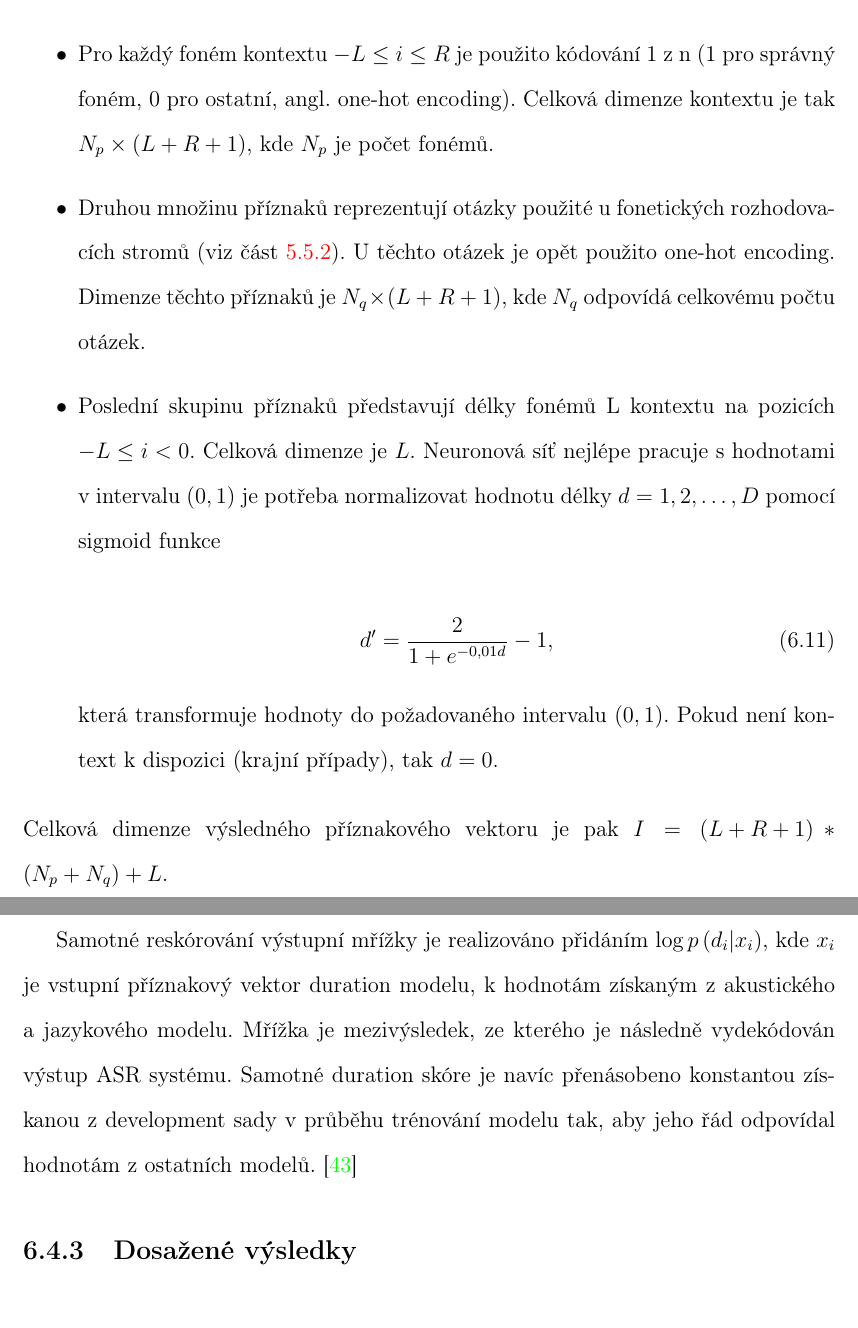
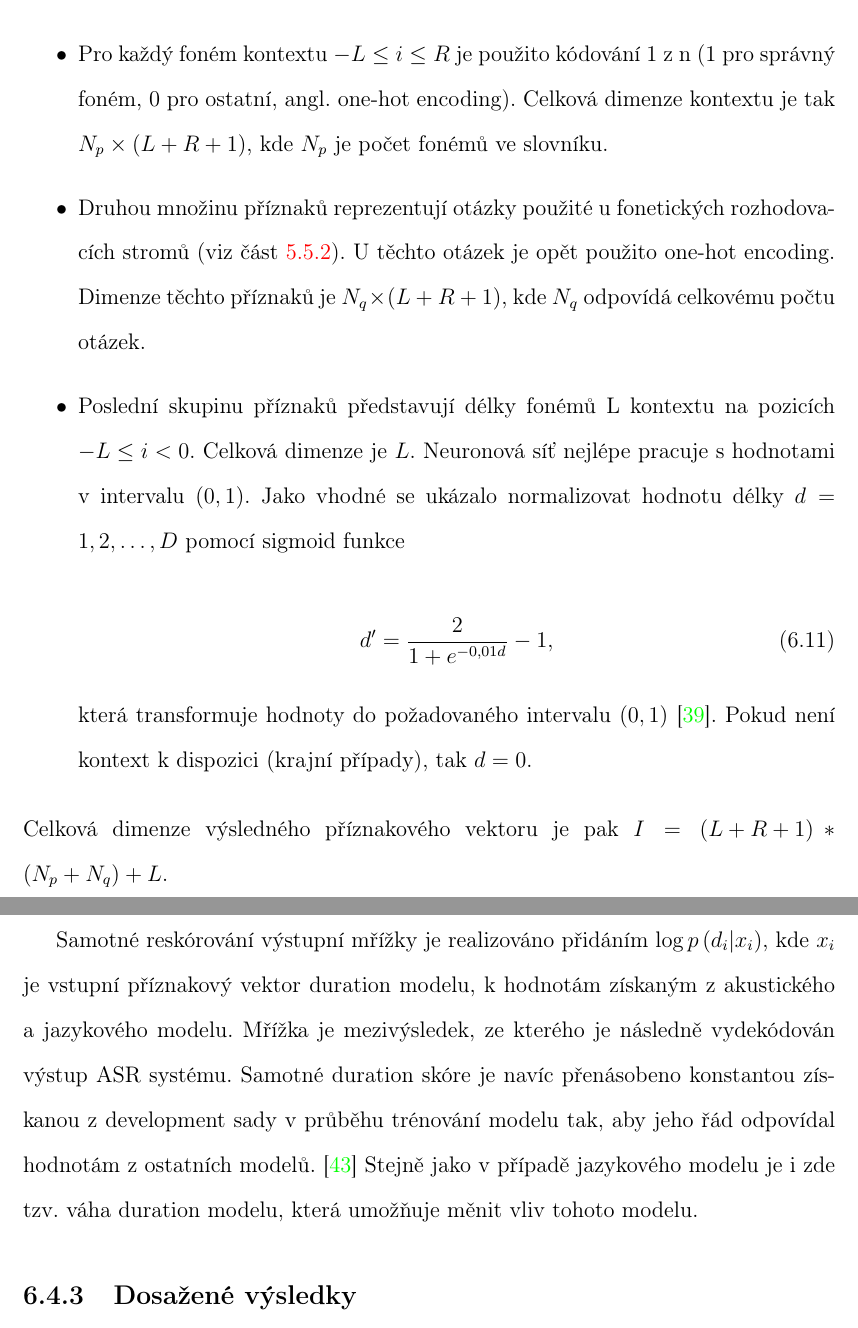
Before and after one commit to pstanisl/disertacka, a LaTeX thesis (thesis/thesis.tex, which reads thesis/ch6-realisation/04-duration_models.tex): two parts of pages 115 and 116 of 123, joined at a grey line, cut so that both start at the same text. Compiled offline with pdfLaTeX; a LaTeX package or settings file that is missing is left out.

Commit message:
fixed typo

```diff
--- a/thesis/ch6-realisation/04-duration_models.tex
+++ b/thesis/ch6-realisation/04-duration_models.tex
@@ -53,21 +53,21 @@ Neuronová síť mající na svém výstupu softmax vrstvu (viz rovnice \ref{eq:
 Cílem modelu je predikovat sekvenci délek na základě sekvence fonémů. To implikuje možnost použití levého $L$ i pravého $R$ kontextu fonému $i$. Do vstupního vektoru sítě, ale mohou přijít délky pouze fonémů $L$ nebo $R$ kontextu. Pokud by totiž byly použity oba kontexty, tak by délka fonému $i$ závisela na délce fonému $i+1$. Zároveň by, ale délka fonému $i+1$ závisela na délce fonému $i$. Tím pádem by došlo ke kruhové závislosti, kterou není možné vyřešit. Standardně se volí $L$ kontext pro délky. Příznakový vektor tedy obsahuje následující položky:
 
 \begin{itemize}
-  \item Pro každý foném kontextu $-L \leq i \leq R$ je použito kódování 1 z n (1 pro správný foném, 0 pro ostatní, angl. one-hot encoding). Celková dimenze kontextu je tak $N_{p} \times \left(L + R + 1\right)$, kde $N_{p}$ je počet fonémů.
+  \item Pro každý foném kontextu $-L \leq i \leq R$ je použito kódování 1 z n (1 pro správný foném, 0 pro ostatní, angl. one-hot encoding). Celková dimenze kontextu je tak $N_{p} \times \left(L + R + 1\right)$, kde $N_{p}$ je počet fonémů ve slovníku.
   \item Druhou množinu příznaků reprezentují otázky použité u fonetických rozhodovacích stromů (viz část \ref{chap:construction:results:reduction}). U těchto otázek je opět použito one-hot encoding. Dimenze těchto příznaků je $N_{q} \times \left(L + R + 1\right)$, kde $N_{q}$ odpovídá celkovému počtu otázek.
-  \item Poslední skupinu příznaků představují délky fonémů L kontextu na pozicích $-L \leq i < 0$. Celková dimenze je $L$. Neuronová síť nejlépe pracuje s hodnotami v intervalu $\left(0, 1\right)$ je potřeba normalizovat hodnotu délky $d=1, 2, \dots, D$ pomocí sigmoid funkce
+  \item Poslední skupinu příznaků představují délky fonémů L kontextu na pozicích $-L \leq i < 0$. Celková dimenze je $L$. Neuronová síť nejlépe pracuje s hodnotami v intervalu $\left(0, 1\right)$. Jako vhodné se ukázalo normalizovat hodnotu délky $d=1, 2, \dots, D$ pomocí sigmoid funkce
 
   \begin{equation}
     d^{\prime} = \frac{2}{1 + e^{-0,01d}} - 1,
     \label{eq:realisation:durationmodels:nn:normalization}
   \end{equation}
 
-  \noindent která transformuje hodnoty do požadovaného intervalu $\left(0, 1\right)$. Pokud není kontext k dispozici (krajní případy), tak $d = 0$.
+  \noindent která transformuje hodnoty do požadovaného intervalu $\left(0, 1\right)$ \cite{Alumae2014}. Pokud není kontext k dispozici (krajní případy), tak $d = 0$.
 \end{itemize}
 
 \noindent Celková dimenze výsledného příznakového vektoru je pak $I = \left(L + R + 1\right) \ast \left(N_{p} + N_{q}\right) + L$.
 
-Samotné reskórování výstupní mřížky je realizováno přidáním $\log p\left(d_{i}| x_{i}\right)$, kde $x_{i}$ je vstupní příznakový vektor duration modelu, k hodnotám získaným z akustického a jazykového modelu. Mřížka je mezivýsledek, ze kterého je následně vydekódován výstup ASR systému. Samotné duration skóre je navíc přenásobeno konstantou získanou z development sady v průběhu trénování modelu tak, aby jeho řád odpovídal hodnotám z ostatních modelů. \cite{Hadian2017}
+Samotné reskórování výstupní mřížky je realizováno přidáním $\log p\left(d_{i}| x_{i}\right)$, kde $x_{i}$ je vstupní příznakový vektor duration modelu, k hodnotám získaným z akustického a jazykového modelu. Mřížka je mezivýsledek, ze kterého je následně vydekódován výstup ASR systému. Samotné duration skóre je navíc přenásobeno konstantou získanou z development sady v průběhu trénování modelu tak, aby jeho řád odpovídal hodnotám z ostatních modelů. \cite{Hadian2017} Stejně jako v případě jazykového modelu je i zde tzv. váha duration modelu, která umožňuje měnit vliv tohoto modelu.
 
 \subsection{Dosažené výsledky}
 \label{chap:realisation:durationmodels:nn:softmax}
```
Also changed, not shown: thesis/ch6-realisation/04-duration_models.tex (6 more changed lines).
